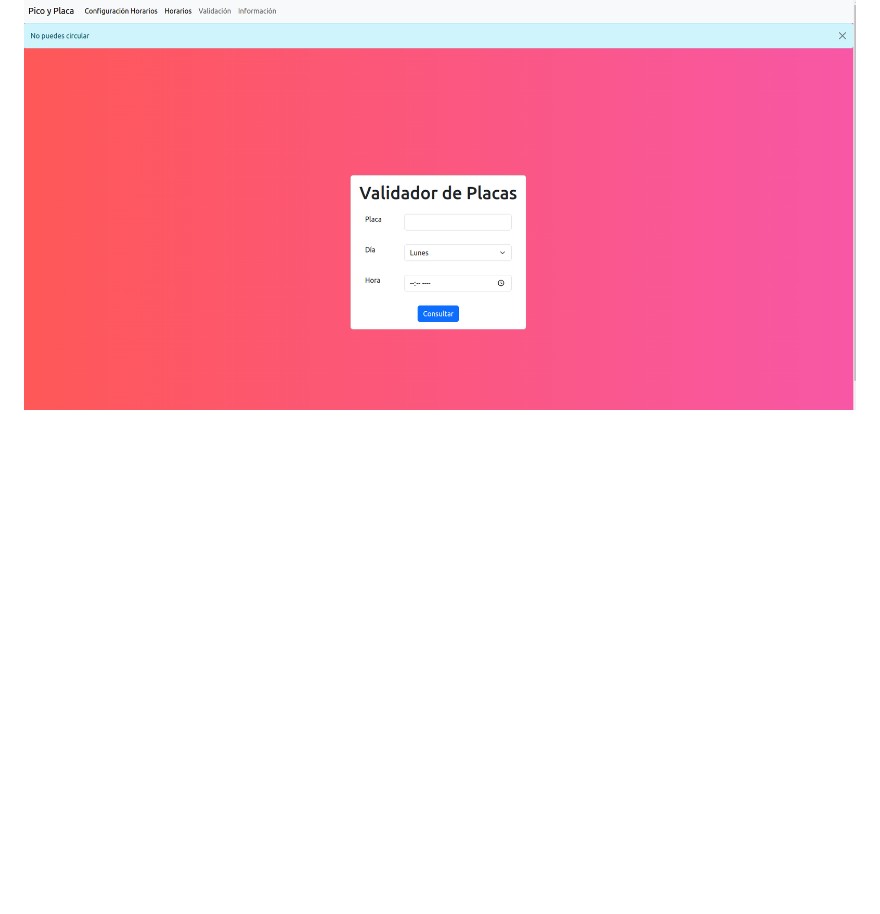
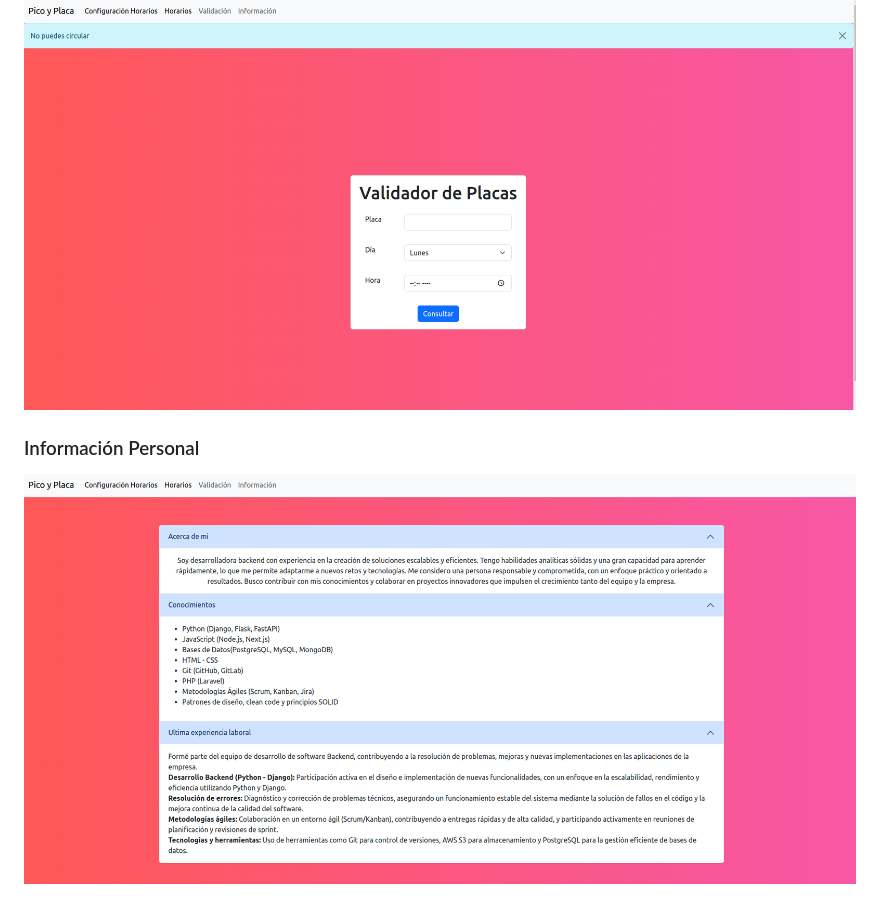
Before and after one commit to AndreaGonzalez14/AppPicoPlaca, a Markdown page: README.md, the part around the change. Rendered like a GitHub page; pictures changed too: static/images/about_page.png (added); blank space fills up the shorter version.

Commit message:
Add about in readme

```diff
--- a/README.md
+++ b/README.md
@@ -50,3 +50,8 @@ SECRET_KEY=llave_secreta
 ### Validación de Placa
 
 ![Validate Plate](static/images/validate_plate.png)
+
+
+### Información Personal
+
+![About Page](static/images/about_page.png)
```
Also changed, not shown: 1 other file.
